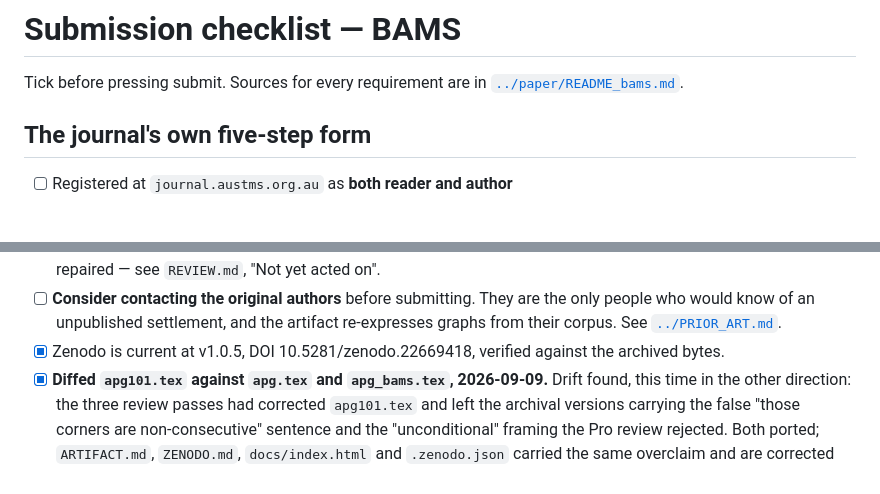
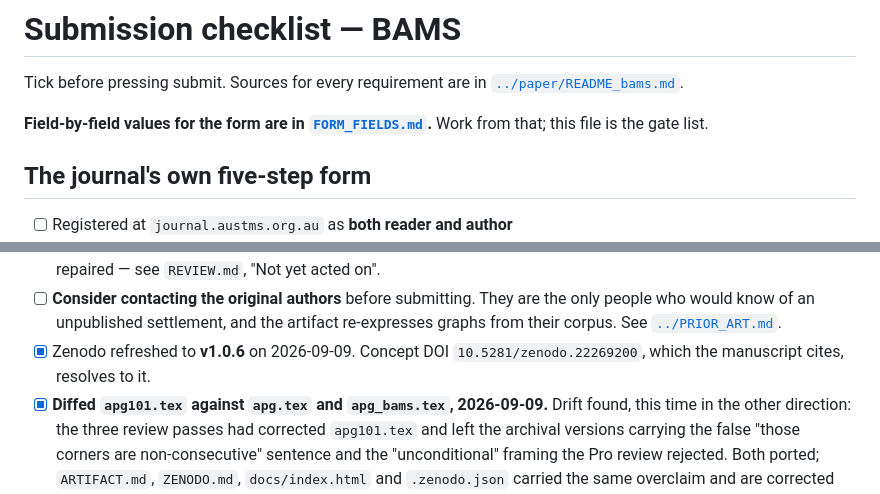
Before and after one commit to SeverinVisionary/alternating-plane-graphs, a Markdown page: submission/CHECKLIST.md, 2 parts joined by grey strips. Rendered like a GitHub page; blank space fills up the shorter version.

Commit message:
submission: field-by-field form sheet; record the v1.0.6 release

```diff
--- a/submission/CHECKLIST.md
+++ b/submission/CHECKLIST.md
@@ -2,6 +2,10 @@
 
 Tick before pressing submit. Sources for every requirement are in
 [`../paper/README_bams.md`](../paper/README_bams.md).
+
+**Field-by-field values for the form are in
+[`FORM_FIELDS.md`](FORM_FIELDS.md).** Work from that; this file is the
+gate list.
 
 ## The journal's own five-step form
 
@@ -56,8 +60,8 @@ Tick before pressing submit. Sources for every requirement are in
       the only people who would know of an unpublished settlement, and the
       artifact re-expresses graphs from their corpus. See
       [`../PRIOR_ART.md`](../PRIOR_ART.md).
-- [x] Zenodo is current at v1.0.5, DOI 10.5281/zenodo.22669418, verified
-      against the archived bytes.
+- [x] Zenodo refreshed to **v1.0.6** on 2026-09-09. Concept DOI
+      `10.5281/zenodo.22269200`, which the manuscript cites, resolves to it.
 - [x] **Diffed `apg101.tex` against `apg.tex` and `apg_bams.tex`, 2026-09-09.**
       Drift found, this time in the other direction: the three review passes had
       corrected `apg101.tex` and left the archival versions carrying the false
```
Also changed, not shown: submission/FORM_FIELDS.md (added, +127 -0 lines).
